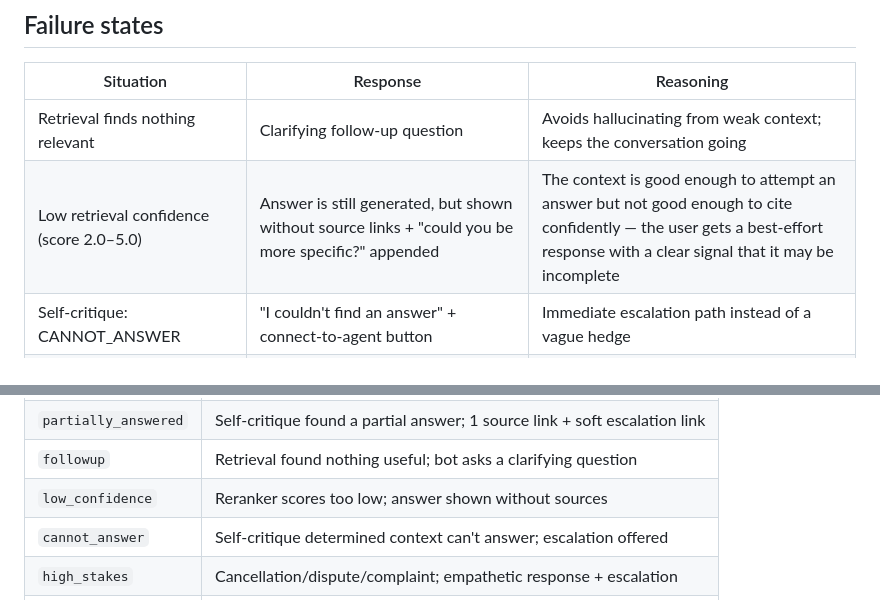
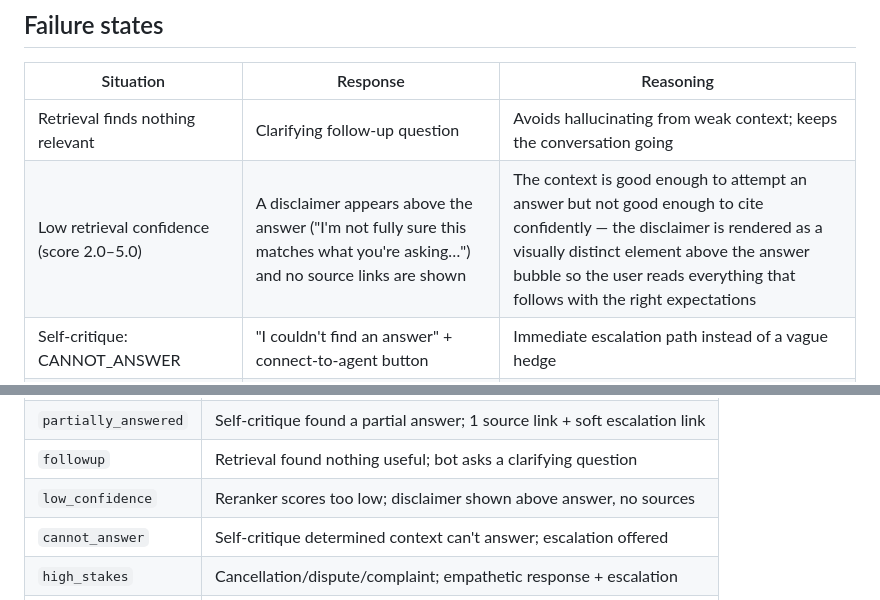
Before and after one commit to alfredpersson/rag-support-assistant, a Markdown page: README.md, 2 parts joined by grey strips. Rendered like a GitHub page; folded sections open.

Commit message:
Update low confidence docs

```diff
--- a/README.md
+++ b/README.md
@@ -54,7 +54,7 @@ The pipeline prioritizes response quality over speed: the classifier prevents wa
 | Situation | Response | Reasoning |
 |---|---|---|
 | Retrieval finds nothing relevant | Clarifying follow-up question | Avoids hallucinating from weak context; keeps the conversation going |
-| Low retrieval confidence (score 2.0–5.0) | Answer is still generated, but shown without source links + "could you be more specific?" appended | The context is good enough to attempt an answer but not good enough to cite confidently — the user gets a best-effort response with a clear signal that it may be incomplete |
+| Low retrieval confidence (score 2.0–5.0) | A disclaimer appears above the answer ("I'm not fully sure this matches what you're asking…") and no source links are shown | The context is good enough to attempt an answer but not good enough to cite confidently — the disclaimer is rendered as a visually distinct element above the answer bubble so the user reads everything that follows with the right expectations |
 | Self-critique: CANNOT_ANSWER | "I couldn't find an answer" + connect-to-agent button | Immediate escalation path instead of a vague hedge |
 | Self-critique: PARTIALLY_ANSWERED | Answer + 1 source link (labeled "Related article") + soft inline escalation link ("Need more detail? Talk to a support agent") | Partial answers are still useful — a prominent connect-agent button would push escalation too hard, but a soft text link gives the user an easy path if the answer isn't enough |
 | Self-critique: FULLY_ANSWERED | Answer + up to 2 source links | Confident answer with "read more" links to the full articles |
@@ -228,7 +228,7 @@ The `routing` field tells the frontend how to render the response:
 | `answered` | Full pipeline ran; answer grounded in retrieved content |
 | `partially_answered` | Self-critique found a partial answer; 1 source link + soft escalation link |
 | `followup` | Retrieval found nothing useful; bot asks a clarifying question |
-| `low_confidence` | Reranker scores too low; answer shown without sources |
+| `low_confidence` | Reranker scores too low; disclaimer shown above answer, no sources |
 | `cannot_answer` | Self-critique determined context can't answer; escalation offered |
 | `high_stakes` | Cancellation/dispute/complaint; empathetic response + escalation |
 | `out_of_scope` | Beyond assistant scope; escalation offered |
```
Also changed, not shown: ARCHITECTURE.md (+2 -2 lines).
